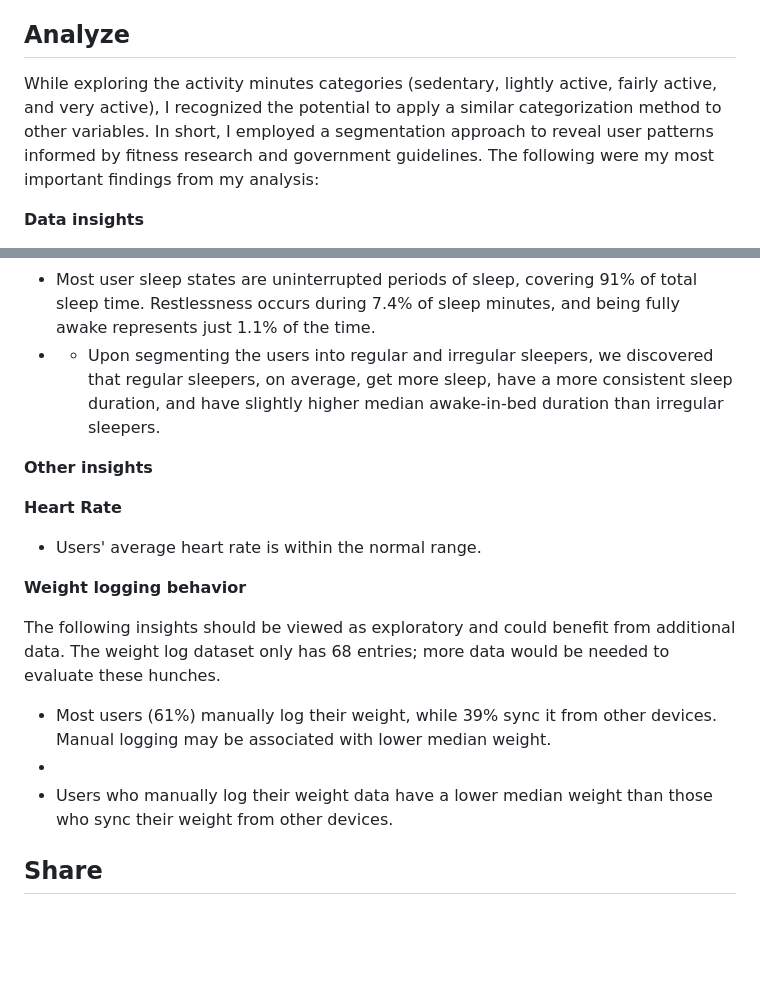
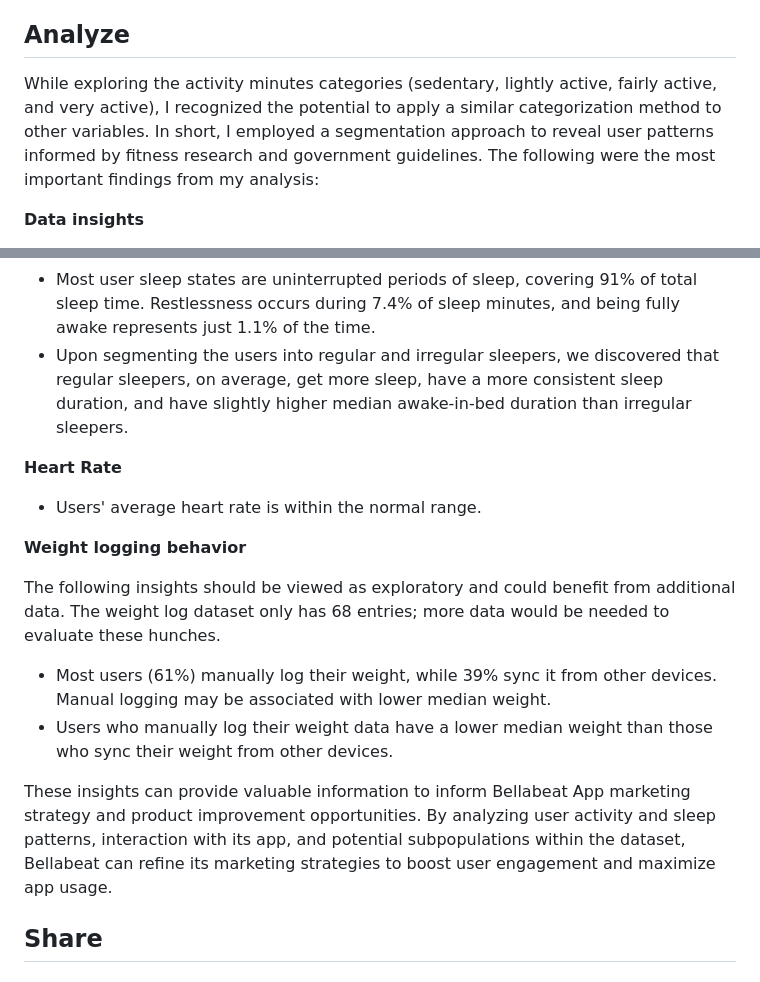
Before and after one commit to angelhumano/google_analytics_cert_capstone, a Markdown page: README.md, 2 parts joined by grey strips. Rendered like a GitHub page; blank space fills up the shorter version.

```diff
--- a/README.md
+++ b/README.md
@@ -127,7 +127,7 @@ All data cleaning steps are documented in the project's [R notebook](). Please r
 
 ## Analyze
 
-While exploring the activity minutes categories (sedentary, lightly active, fairly active, and very active), I recognized the potential to apply a similar categorization method to other variables. In short, I employed a segmentation approach to reveal user patterns informed by fitness research and government guidelines. The following were my most important findings from my analysis:
+While exploring the activity minutes categories (sedentary, lightly active, fairly active, and very active), I recognized the potential to apply a similar categorization method to other variables. In short, I employed a segmentation approach to reveal user patterns informed by fitness research and government guidelines. The following were the most important findings from my analysis:
 
 **Data insights**
 - The incomplete weight log dataset suggests potential low user engagement. Users seem to have not adopted the habit of logging data on their smart devices. For instance,  only two users reported their fat percentage in the weight_logs data.
@@ -159,9 +159,8 @@ Sedentary activities make up the majority of users' average intensity minutes, a
 - More than half  (52%) of the users have an average daily sleep duration of less than 7 hours, indicating potential sleep deficiency.
 - Napping is infrequent among users. In most sleep records (89%), users typically experience a single continuous sleep period, including naps lasting over 60 minutes.
 - Most user sleep states are uninterrupted periods of sleep, covering 91% of total sleep time. Restlessness occurs during 7.4% of sleep minutes, and being fully awake represents just 1.1% of the time.
-- - Upon segmenting the users into regular and irregular sleepers, we discovered that regular sleepers, on average, get more sleep, have a more consistent sleep duration, and have slightly higher median awake-in-bed duration than irregular sleepers.
+- Upon segmenting the users into regular and irregular sleepers, we discovered that regular sleepers, on average, get more sleep, have a more consistent sleep duration, and have slightly higher median awake-in-bed duration than irregular sleepers.
 
-**Other insights**
 
 **Heart Rate**
 - Users' average heart rate is within the normal range.
@@ -170,14 +169,10 @@ Sedentary activities make up the majority of users' average intensity minutes, a
 
 The following insights should be viewed as exploratory and could benefit from additional data. The weight log dataset only has 68 entries; more data would be needed to evaluate these hunches.
 - Most users (61%) manually log their weight, while 39% sync it from other devices. Manual logging may be associated with lower median weight.
--
 - Users who manually log their weight data have a lower median weight than those who sync their weight from other devices.
 
 
-
-
-
-
+These insights can provide valuable information to inform Bellabeat App marketing strategy and product improvement opportunities. By analyzing user activity and sleep patterns, interaction with its app, and potential subpopulations within the dataset, Bellabeat can refine its marketing strategies to boost user engagement and maximize app usage.
 
 
 
```
